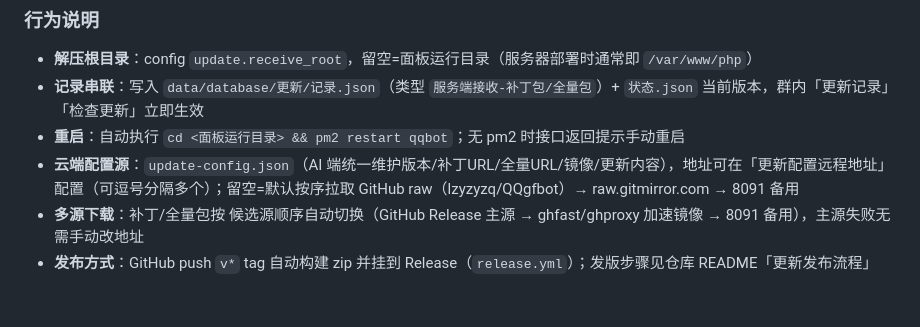
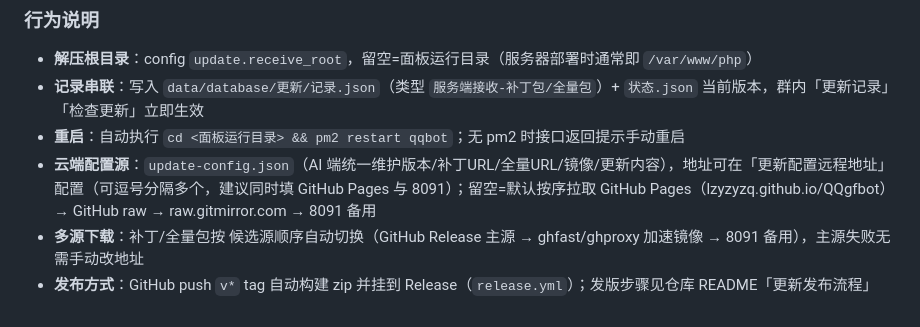
Before and after one commit to lzyzyzq/QQgfbot, a Markdown page: docs/终端开发与使用文档.md, the part around the change. GitHub-like rendering.

Commit message:
docs: 云端配置源候选顺序同步为 Pages 首位(与 php_helpers 一致)

```diff
--- a/docs/终端开发与使用文档.md
+++ b/docs/终端开发与使用文档.md
@@ -117,6 +117,6 @@ cd /var/www/php && wget -O full-4.2.60.zip https://8091-xxxx.monkeycode-ai.onlin
 - **解压根目录**：config `update.receive_root`，留空=面板运行目录（服务器部署时通常即 `/var/www/php`）
 - **记录串联**：写入 `data/database/更新/记录.json`（类型 `服务端接收-补丁包/全量包`）+ `状态.json` 当前版本，群内「更新记录」「检查更新」立即生效
 - **重启**：自动执行 `cd <面板运行目录> && pm2 restart qqbot`；无 pm2 时接口返回提示手动重启
-- **云端配置源**：`update-config.json`（AI 端统一维护版本/补丁URL/全量URL/镜像/更新内容），地址可在「更新配置远程地址」配置（可逗号分隔多个）；留空=默认按序拉取 GitHub raw（lzyzyzq/QQgfbot）→ raw.gitmirror.com → 8091 备用
+- **云端配置源**：`update-config.json`（AI 端统一维护版本/补丁URL/全量URL/镜像/更新内容），地址可在「更新配置远程地址」配置（可逗号分隔多个，建议同时填 GitHub Pages 与 8091）；留空=默认按序拉取 GitHub Pages（lzyzyzq.github.io/QQgfbot）→ GitHub raw → raw.gitmirror.com → 8091 备用
 - **多源下载**：补丁/全量包按 候选源顺序自动切换（GitHub Release 主源 → ghfast/ghproxy 加速镜像 → 8091 备用），主源失败无需手动改地址
 - **发布方式**：GitHub push `v*` tag 自动构建 zip 并挂到 Release（`release.yml`）；发版步骤见仓库 README「更新发布流程」
```
Also changed, not shown: docs/GitHub自动发布与站点维护.md (+1 -1 lines).
